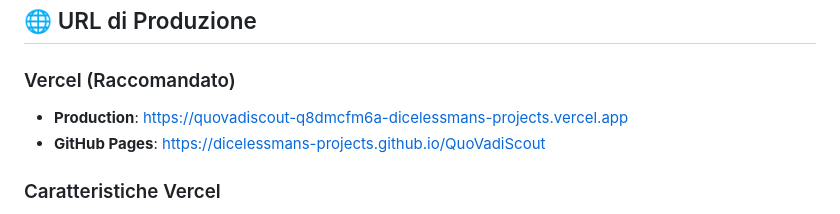
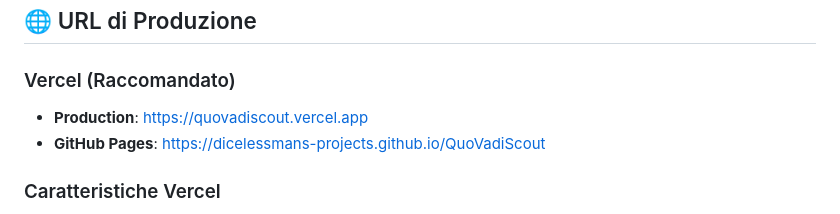
Before and after one commit to Dicelessman/QuoVadiScout, a Markdown page: README.md, the part around the change. GitHub-like rendering.

Commit message:
Update: URL di produzione principale aggiornato a quovadiscout.vercel.app

```diff
--- a/README.md
+++ b/README.md
@@ -202,7 +202,7 @@ QuoVadiScout/
 ## 🌐 URL di Produzione
 
 ### Vercel (Raccomandato)
-- **Production**: https://quovadiscout-q8dmcfm6a-dicelessmans-projects.vercel.app
+- **Production**: https://quovadiscout.vercel.app
 - **GitHub Pages**: https://dicelessmans-projects.github.io/QuoVadiScout
 
 ### Caratteristiche Vercel
```
